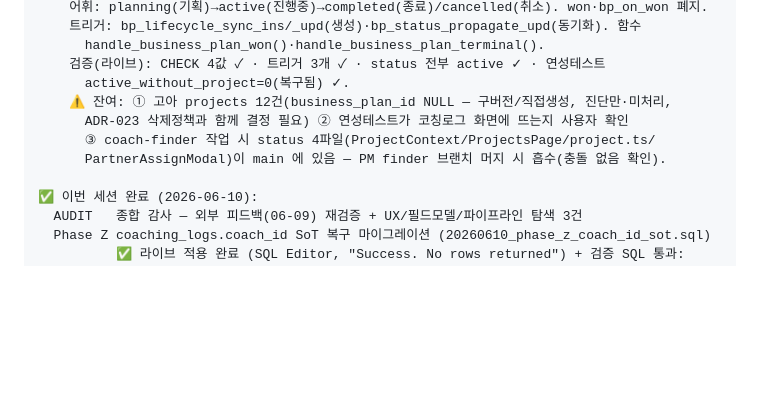
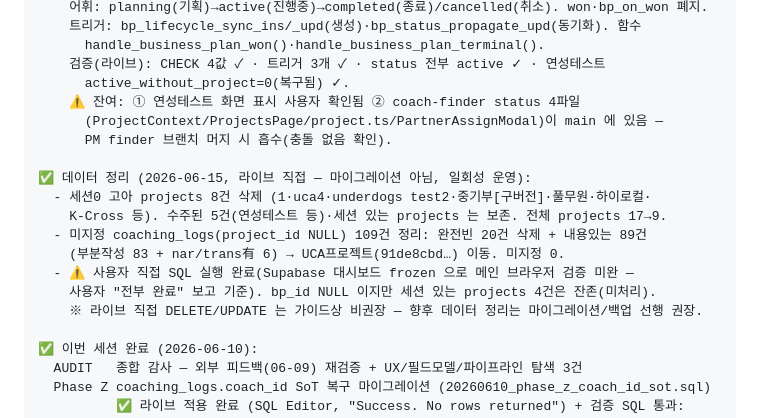
Before and after one commit to udpb/coaching_log, a Markdown page: HANDOFF.md, the part around the change. GitHub-like rendering; blank space fills up the shorter version.

Commit message:
docs(docs): HANDOFF — 데이터 정리(고아 projects·미지정 로그) 기록
세션0 고아 projects 8건 삭제(수주분 보존), 미지정 coaching_logs 109건
정리(완전빈 20 삭제 + 내용있는 89 → UCA프로젝트 이동). 라이브 직접
일회성 작업, 사용자 실행 완료. 연성테스트 화면 표시 확인됨.

Co-Authored-By: Claude Fable 5 <noreply@anthropic.com>

```diff
--- a/HANDOFF.md
+++ b/HANDOFF.md
@@ -27,10 +27,18 @@
       handle_business_plan_won()·handle_business_plan_terminal().
     검증(라이브): CHECK 4값 ✓ · 트리거 3개 ✓ · status 전부 active ✓ · 연성테스트
       active_without_project=0(복구됨) ✓.
-    ⚠️ 잔여: ① 고아 projects 12건(business_plan_id NULL — 구버전/직접생성, 진단만·미처리,
-      ADR-023 삭제정책과 함께 결정 필요) ② 연성테스트가 코칭로그 화면에 뜨는지 사용자 확인
-      ③ coach-finder 작업 시 status 4파일(ProjectContext/ProjectsPage/project.ts/
-      PartnerAssignModal)이 main 에 있음 — PM finder 브랜치 머지 시 흡수(충돌 없음 확인).
+    ⚠️ 잔여: ① 연성테스트 화면 표시 사용자 확인됨 ② coach-finder status 4파일
+      (ProjectContext/ProjectsPage/project.ts/PartnerAssignModal)이 main 에 있음 —
+      PM finder 브랜치 머지 시 흡수(충돌 없음 확인).
+
+✅ 데이터 정리 (2026-06-15, 라이브 직접 — 마이그레이션 아님, 일회성 운영):
+  - 세션0 고아 projects 8건 삭제 (1·uca4·underdogs test2·중기부[구버전]·풀무원·하이로컬·
+    K-Cross 등). 수주된 5건(연성테스트 등)·세션 있는 projects 는 보존. 전체 projects 17→9.
+  - 미지정 coaching_logs(project_id NULL) 109건 정리: 완전빈 20건 삭제 + 내용있는 89건
+    (부분작성 83 + nar/trans有 6) → UCA프로젝트(91de8cbd…) 이동. 미지정 0.
+  - ⚠️ 사용자 직접 SQL 실행 완료(Supabase 대시보드 frozen 으로 메인 브라우저 검증 미완 —
+    사용자 "전부 완료" 보고 기준). bp_id NULL 이지만 세션 있는 projects 4건은 잔존(미처리).
+    ※ 라이브 직접 DELETE/UPDATE 는 가이드상 비권장 — 향후 데이터 정리는 마이그레이션/백업 선행 권장.
 
 ✅ 이번 세션 완료 (2026-06-10):
   AUDIT   종합 감사 — 외부 피드백(06-09) 재검증 + UX/필드모델/파이프라인 탐색 3건
```
